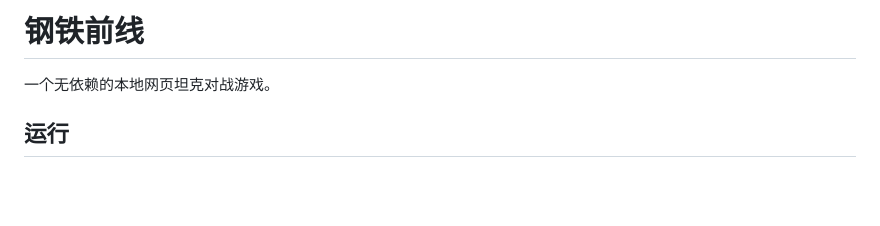
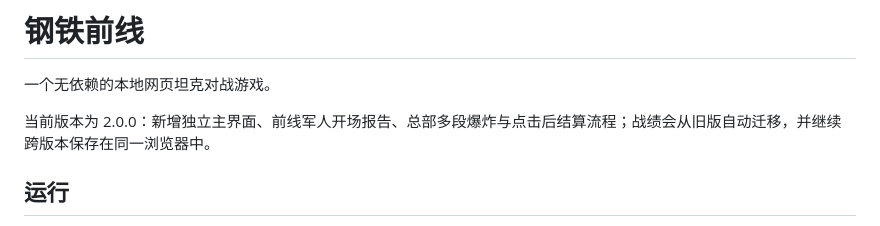
Before and after one commit to coopertian08/iron-front-game, a Markdown page: README.md, the part around the change. GitHub-like rendering; blank space fills up the shorter version.

```diff
--- a/README.md
+++ b/README.md
@@ -1,6 +1,8 @@
 # 钢铁前线
 
 一个无依赖的本地网页坦克对战游戏。
+
+当前版本为 2.0.0：新增独立主界面、前线军人开场报告、总部多段爆炸与点击后结算流程；战绩会从旧版自动迁移，并继续跨版本保存在同一浏览器中。
 
 ## 运行
 
```
